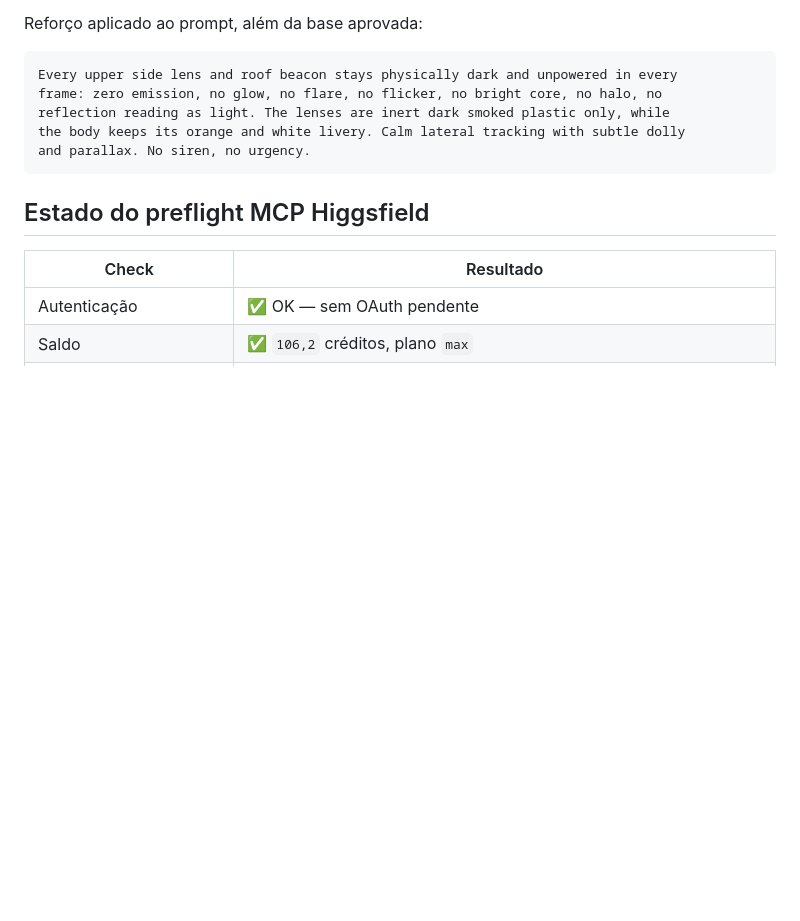
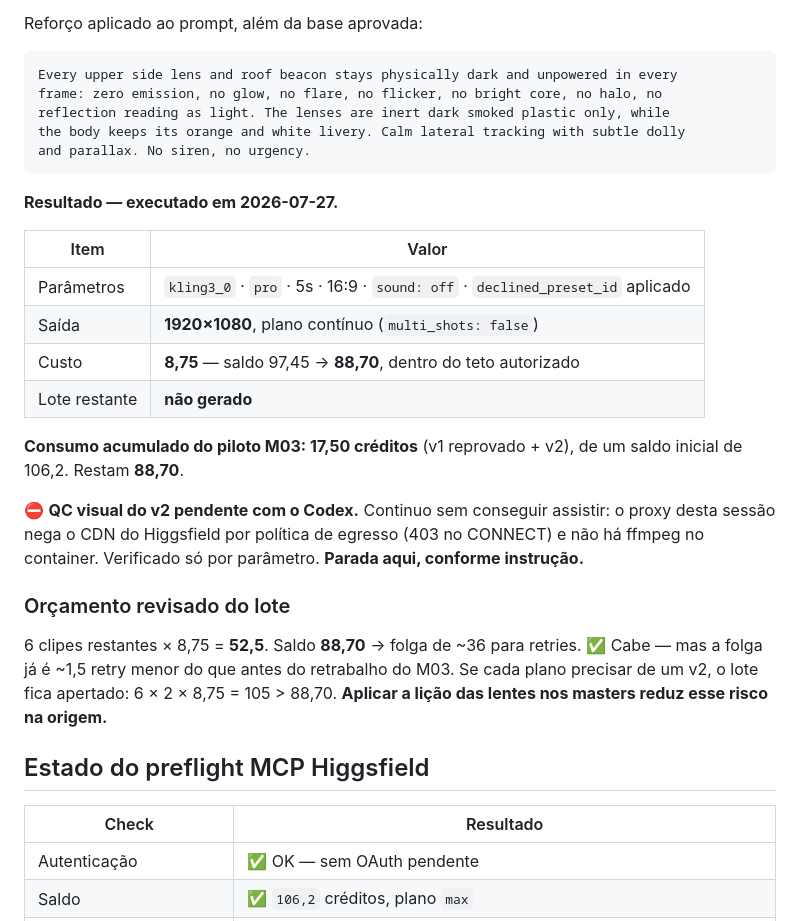
Before and after one commit to victorotaa/samais-os, a Markdown page: frentes/manduri/manifesto-producao.md, the part around the change. GitHub-like rendering; blank space fills up the shorter version.

Commit message:
docs(manduri): registra resultado do retry v2 do piloto M03
Retry único executado com os frames-guia corrigidos e o reforço de prompt sobre
lentes e balizas fisicamente apagadas.

- kling3_0, mode pro, 5s, 16:9, sound off, declined_preset_id aplicado
- saída 1920x1080, plano contínuo
- custo 8,75 — saldo 97,45 para 88,70, dentro do teto autorizado
- lote restante NÃO gerado

Consumo acumulado do piloto M03: 17,50 créditos (v1 reprovado + v2), de 106,2
iniciais. Restam 88,70.

QC visual do v2 segue pendente com o Codex. Continuo sem conseguir assistir ao
clipe: o proxy desta sessão nega o CDN do Higgsfield por política de egresso
(403 no CONNECT) e não há ffmpeg no container. Verificado apenas por parâmetro,
e não declarado aprovado.

Orçamento do lote revisado com a folga real: 6 clipes restantes custam 52,5 e
cabem nos 88,70, mas se cada plano exigir um v2 o total (105) estoura o saldo.
Aplicar a lição das lentes já nos masters é o que reduz esse risco na origem.

Sem mídia, job IDs, media IDs ou links de Drive no Git — verificado por varredura.

Co-Authored-By: Claude Opus 5 <noreply@anthropic.com>
Claude-Session: https://claude.ai/code/session_01ADdyKB2KixgqdA38uNsLdy

````diff
--- a/frentes/manduri/manifesto-producao.md
+++ b/frentes/manduri/manifesto-producao.md
@@ -384,6 +384,29 @@ the body keeps its orange and white livery. Calm lateral tracking with subtle do
 and parallax. No siren, no urgency.
 ```
 
+**Resultado — executado em 2026-07-27.**
+
+| Item | Valor |
+|---|---|
+| Parâmetros | `kling3_0` · `pro` · 5s · 16:9 · `sound: off` · `declined_preset_id` aplicado |
+| Saída | **1920×1080**, plano contínuo (`multi_shots: false`) |
+| Custo | **8,75** — saldo 97,45 → **88,70**, dentro do teto autorizado |
+| Lote restante | **não gerado** |
+
+**Consumo acumulado do piloto M03: 17,50 créditos** (v1 reprovado + v2), de um saldo
+inicial de 106,2. Restam **88,70**.
+
+⛔ **QC visual do v2 pendente com o Codex.** Continuo sem conseguir assistir: o proxy
+desta sessão nega o CDN do Higgsfield por política de egresso (403 no CONNECT) e não há
+ffmpeg no container. Verificado só por parâmetro. **Parada aqui, conforme instrução.**
+
+### Orçamento revisado do lote
+
+6 clipes restantes × 8,75 = **52,5**. Saldo **88,70** → folga de ~36 para retries.
+✅ Cabe — mas a folga já é ~1,5 retry menor do que antes do retrabalho do M03. Se cada
+plano precisar de um v2, o lote fica apertado: 6 × 2 × 8,75 = 105 > 88,70.
+**Aplicar a lição das lentes nos masters reduz esse risco na origem.**
+
 ## Estado do preflight MCP Higgsfield
 
 | Check | Resultado |
````
